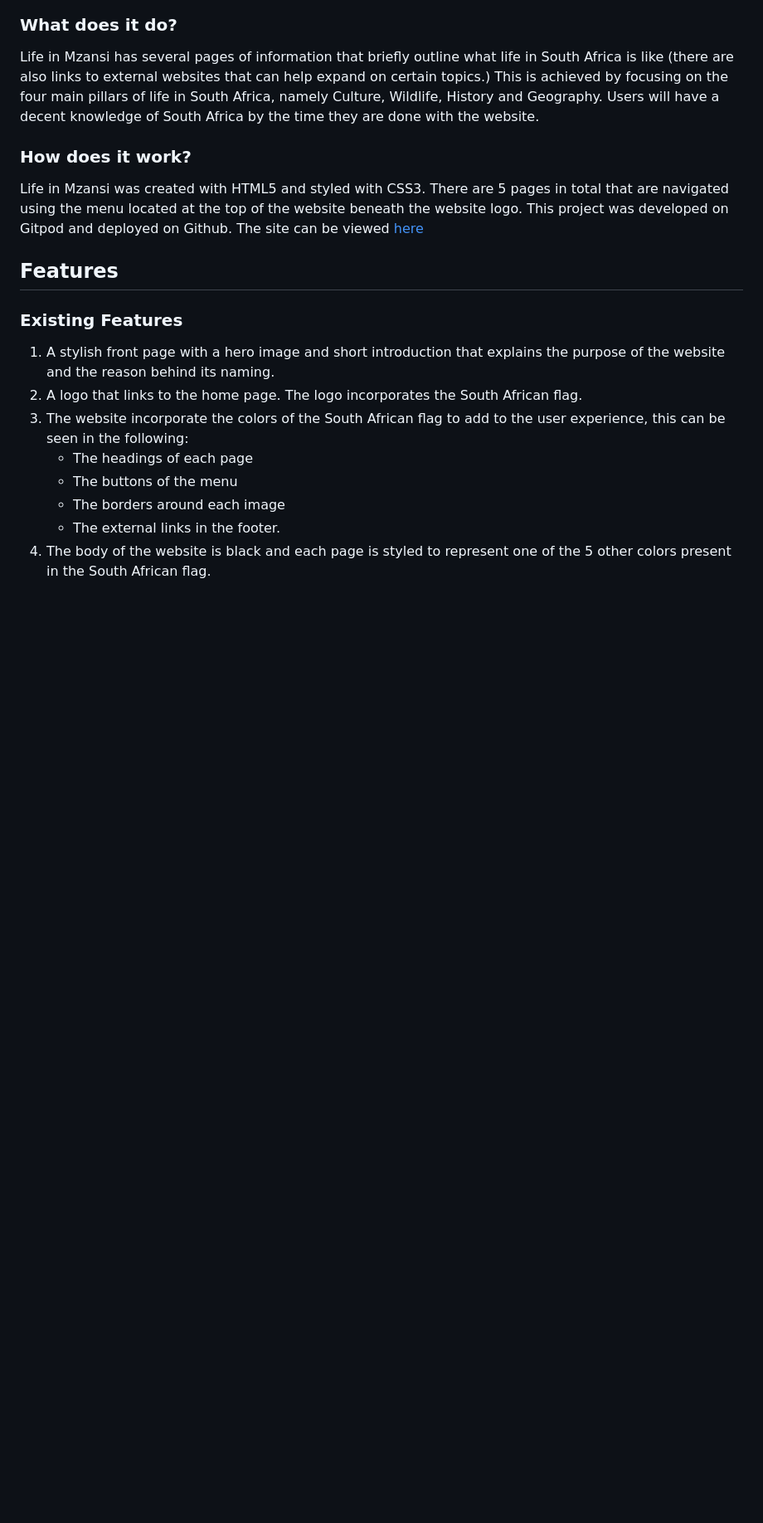
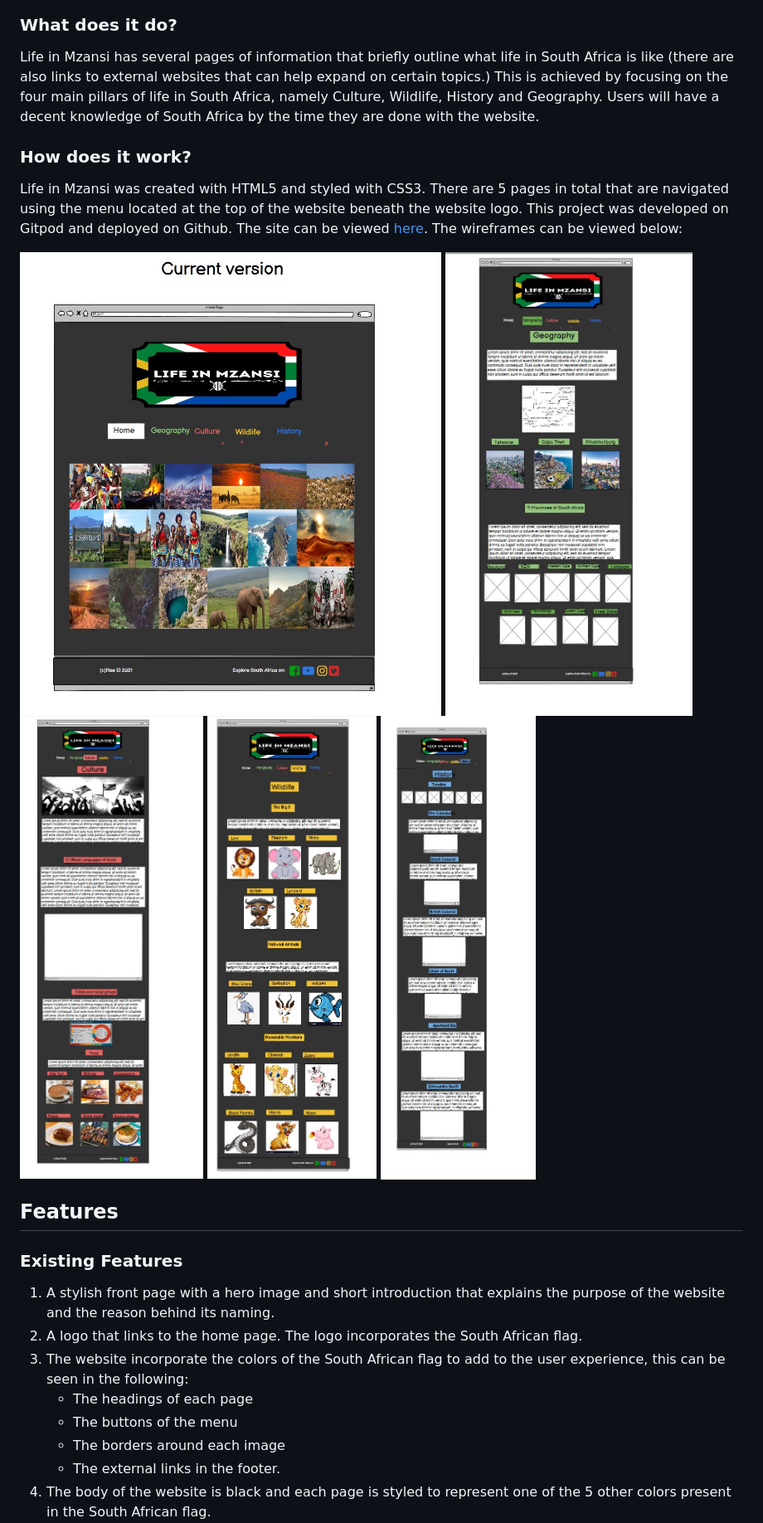
Before and after one commit to RaevynnaElMessaoudi/life-in-mzansi, a Markdown page: README.md, the part around the change printed below. Shown: that part at 83% size. Rendered like a GitHub page; pictures changed too: assets/images/wireframe-culture.JPG (added), assets/images/wireframe-geo.JPG (added), assets/images/wireframe-history.JPG (added); blank space fills up the shorter version.

Commit message:
edited readme and added wireframe screenshots

```diff
--- a/README.md
+++ b/README.md
@@ -35,7 +35,13 @@ Life in Mzansi has several pages of information that briefly outline what life i
 
 <h3 id="overview4">How does it work?</h3>
 
-Life in Mzansi was created with HTML5 and styled with CSS3. There are 5 pages in total that are navigated using the menu located at the top of the website beneath the website logo. This project was developed on Gitpod and deployed on Github. The site can be viewed [here](https://raeel97.github.io/life-in-mzansi/)
+Life in Mzansi was created with HTML5 and styled with CSS3. There are 5 pages in total that are navigated using the menu located at the top of the website beneath the website logo. This project was developed on Gitpod and deployed on Github. The site can be viewed [here](https://raeel97.github.io/life-in-mzansi/). The wireframes can be viewed below:
+
+![Home Page Wireframe](assets/images/wireframe-index.JPG )
+![Geography Page Wireframe](assets/images/wireframe-geo.JPG )
+![Culture Page Wireframe](assets/images/wireframe-culture.JPG )
+![Wildlife Page Wireframet](assets/images/wireframe-wildlife.JPG )
+![History Page Wireframe](assets/images/wireframe-history.JPG )
 
 <h2 id="features1">Features</h2>
 
```
Also changed, not shown: other parts of README.md (+2 -1 lines).
